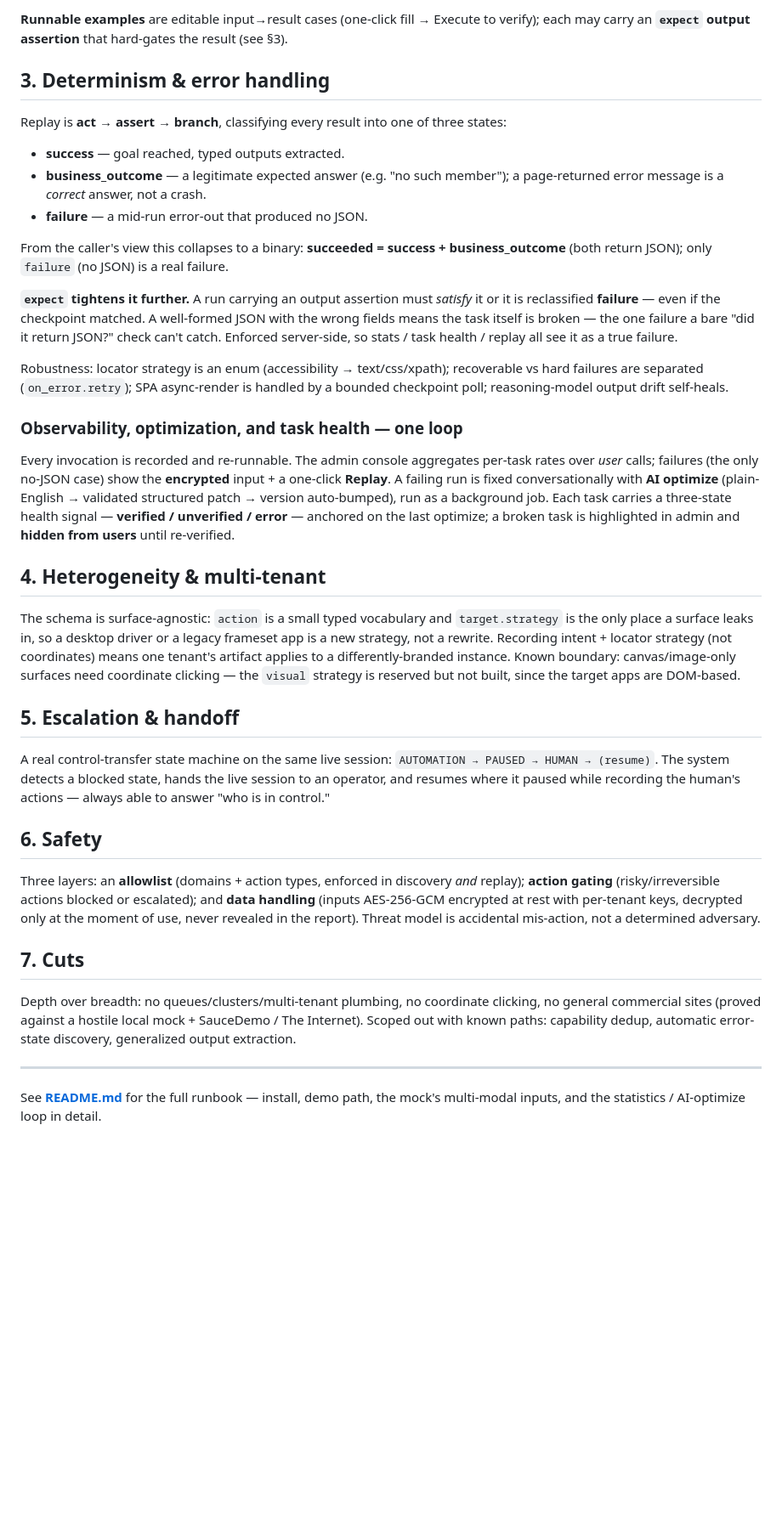
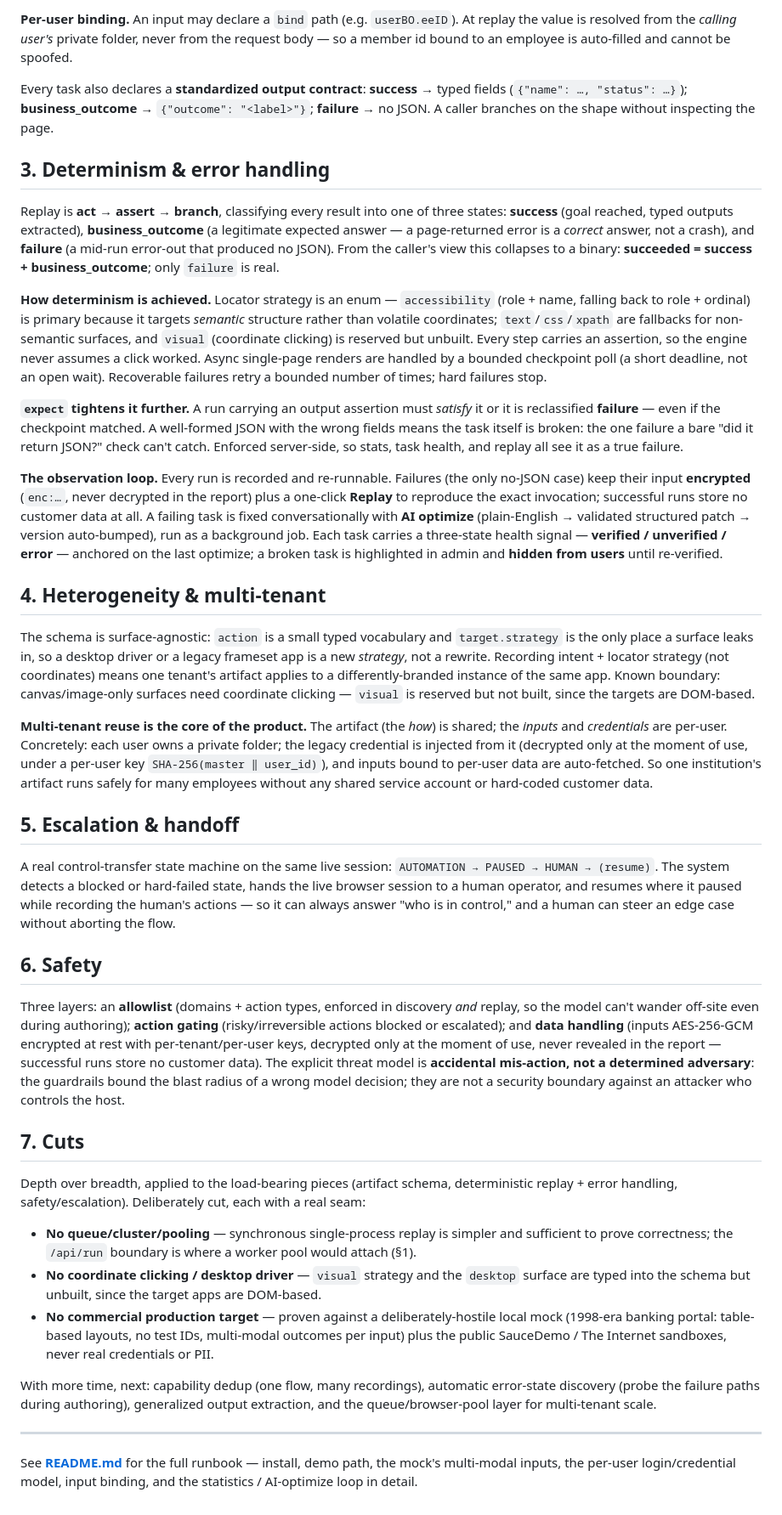
Before and after one commit to liudaxingtx/computer-use-automation, a Markdown page: REPORT.md, the part around one of its changes. Shown at 85% size. GitHub-like rendering; blank space fills up the shorter version.

```diff
--- a/REPORT.md
+++ b/REPORT.md
@@ -42,40 +48,42 @@ Every task declares a **standardized output contract** — the JSON it returns p
 
-**Runnable examples** are editable input→result cases (one-click fill → Execute to verify); each may carry an **`expect` output assertion** that hard-gates the result (see §3).
+**Per-user binding.** An input may declare a `bind` path (e.g. `userBO.eeID`). At replay the value is resolved from the *calling user's* private folder, never from the request body — so a member id bound to an employee is auto-filled and cannot be spoofed.
+
+Every task also declares a **standardized output contract**: **success** → typed fields (`{"name": …, "status": …}`); **business_outcome** → `{"outcome": "<label>"}`; **failure** → no JSON. A caller branches on the shape without inspecting the page.
 
 ## 3. Determinism & error handling
 
-Replay is **act → assert → branch**, classifying every result into one of three states:
+Replay is **act → assert → branch**, classifying every result into one of three states: **success** (goal reached, typed outputs extracted), **business_outcome** (a legitimate expected answer — a page-returned error is a *correct* answer, not a crash), and **failure** (a mid-run error-out that produced no JSON). From the caller's view this collapses to a binary: **succeeded = success + business_outcome**; only `failure` is real.
 
-- **success** — goal reached, typed outputs extracted.
-- **business_outcome** — a legitimate expected answer (e.g. "no such member"); a page-returned error message is a *correct* answer, not a crash.
-- **failure** — a mid-run error-out that produced no JSON.
+**How determinism is achieved.** Locator strategy is an enum — `accessibility` (role + name, falling back to role + ordinal) is primary because it targets *semantic* structure rather than volatile coordinates; `text`/`css`/`xpath` are fallbacks for non-semantic surfaces, and `visual` (coordinate clicking) is reserved but unbuilt. Every step carries an assertion, so the engine never assumes a click worked. Async single-page renders are handled by a bounded checkpoint poll (a short deadline, not an open wait). Recoverable failures retry a bounded number of times; hard failures stop.
 
-From the caller's view this collapses to a binary: **succeeded = success + business_outcome** (both return JSON); only `failure` (no JSON) is a real failure.
+**`expect` tightens it further.** A run carrying an output assertion must *satisfy* it or it is reclassified **failure** — even if the checkpoint matched. A well-formed JSON with the wrong fields means the task itself is broken: the one failure a bare "did it return JSON?" check can't catch. Enforced server-side, so stats, task health, and replay all see it as a true failure.
 
-**`expect` tightens it further.** A run carrying an output assertion must *satisfy* it or it is reclassified **failure** — even if the checkpoint matched. A well-formed JSON with the wrong fields means the task itself is broken — the one failure a bare "did it return JSON?" check can't catch. Enforced server-side, so stats / task health / replay all see it as a true failure.
-
-Robustness: locator strategy is an enum (accessibility → text/css/xpath); recoverable vs hard failures are separated (`on_error.retry`); SPA async-render is handled by a bounded checkpoint poll; reasoning-model output drift self-heals.
-
-### Observability, optimization, and task health — one loop
-
-Every invocation is recorded and re-runnable. The admin console aggregates per-task rates over *user* calls; failures (the only no-JSON case) show the **encrypted** input + a one-click **Replay**. A failing run is fixed conversationally with **AI optimize** (plain-English → validated structured patch → version auto-bumped), run as a background job. Each task carries a three-state health signal — **verified / unverified / error** — anchored on the last optimize; a broken task is highlighted in admin and **hidden from users** until re-verified.
+**The observation loop.** Every run is recorded and re-runnable. Failures (the only no-JSON case) keep their input **encrypted** (`enc:…`, never decrypted in the report) plus a one-click **Replay** to reproduce the exact invocation; successful runs store no customer data at all. A failing task is fixed conversationally with **AI optimize** (plain-English → validated structured patch → version auto-bumped), run as a background job. Each task carries a three-state health signal — **verified / unverified / error** — anchored on the last optimize; a broken task is highlighted in admin and **hidden from users** until re-verified.
 
 ## 4. Heterogeneity & multi-tenant
 
-The schema is surface-agnostic: `action` is a small typed vocabulary and `target.strategy` is the only place a surface leaks in, so a desktop driver or a legacy frameset app is a new strategy, not a rewrite. Recording intent + locator strategy (not coordinates) means one tenant's artifact applies to a differently-branded instance. Known boundary: canvas/image-only surfaces need coordinate clicking — the `visual` strategy is reserved but not built, since the target apps are DOM-based.
+The schema is surface-agnostic: `action` is a small typed vocabulary and `target.strategy` is the only place a surface leaks in, so a desktop driver or a legacy frameset app is a new *strategy*, not a rewrite. Recording intent + locator strategy (not coordinates) means one tenant's artifact applies to a differently-branded instance of the same app. Known boundary: canvas/image-only surfaces need coordinate clicking — `visual` is reserved but not built, since the targets are DOM-based.
+
+**Multi-tenant reuse is the core of the product.** The artifact (the *how*) is shared; the *inputs* and *credentials* are per-user. Concretely: each user owns a private folder; the legacy credential is injected from it (decrypted only at the moment of use, under a per-user key `SHA-256(master ‖ user_id)`), and inputs bound to per-user data are auto-fetched. So one institution's artifact runs safely for many employees without any shared service account or hard-coded customer data.
 
 ## 5. Escalation & handoff
 
-A real control-transfer state machine on the same live session: `AUTOMATION → PAUSED → HUMAN → (resume)`. The system detects a blocked state, hands the live session to an operator, and resumes where it paused while recording the human's actions — always able to answer "who is in control."
+A real control-transfer state machine on the same live session: `AUTOMATION → PAUSED → HUMAN → (resume)`. The system detects a blocked or hard-failed state, hands the live browser session to a human operator, and resumes where it paused while recording the human's actions — so it can always answer "who is in control," and a human can steer an edge case without aborting the flow.
 
 ## 6. Safety
 
-Three layers: an **allowlist** (domains + action types, enforced in discovery *and* replay); **action gating** (risky/irreversible actions blocked or escalated); and **data handling** (inputs AES-256-GCM encrypted at rest with per-tenant keys, decrypted only at the moment of use, never revealed in the report). Threat model is accidental mis-action, not a determined adversary.
+Three layers: an **allowlist** (domains + action types, enforced in discovery *and* replay, so the model can't wander off-site even during authoring); **action gating** (risky/irreversible actions blocked or escalated); and **data handling** (inputs AES-256-GCM encrypted at rest with per-tenant/per-user keys, decrypted only at the moment of use, never revealed in the report — successful runs store no customer data). The explicit threat model is **accidental mis-action, not a determined adversary**: the guardrails bound the blast radius of a wrong model decision; they are not a security boundary against an attacker who controls the host.
 
 ## 7. Cuts
 
-Depth over breadth: no queues/clusters/multi-tenant plumbing, no coordinate clicking, no general commercial sites (proved against a hostile local mock + SauceDemo / The Internet). Scoped out with known paths: capability dedup, automatic error-state discovery, generalized output extraction.
+Depth over breadth, applied to the load-bearing pieces (artifact schema, deterministic replay + error handling, safety/escalation). Deliberately cut, each with a real seam:
+
+- **No queue/cluster/pooling** — synchronous single-process replay is simpler and sufficient to prove correctness; the `/api/run` boundary is where a worker pool would attach (§1).
+- **No coordinate clicking / desktop driver** — `visual` strategy and the `desktop` surface are typed into the schema but unbuilt, since the target apps are DOM-based.
+- **No commercial production target** — proven against a deliberately-hostile local mock (1998-era banking portal: table-based layouts, no test IDs, multi-modal outcomes per input) plus the public SauceDemo / The Internet sandboxes, never real credentials or PII.
+
+With more time, next: capability dedup (one flow, many recordings), automatic error-state discovery (probe the failure paths during authoring), generalized output extraction, and the queue/browser-pool layer for multi-tenant scale.
 
 ---
 
-See **[README.md](README.md)** for the full runbook — install, demo path, the mock's multi-modal inputs, and the statistics / AI-optimize loop in detail.
+See **[README.md](README.md)** for the full runbook — install, demo path, the mock's multi-modal inputs, the per-user login/credential model, input binding, and the statistics / AI-optimize loop in detail.
```
Also changed, not shown: other parts of REPORT.md (+18 -12 lines).
